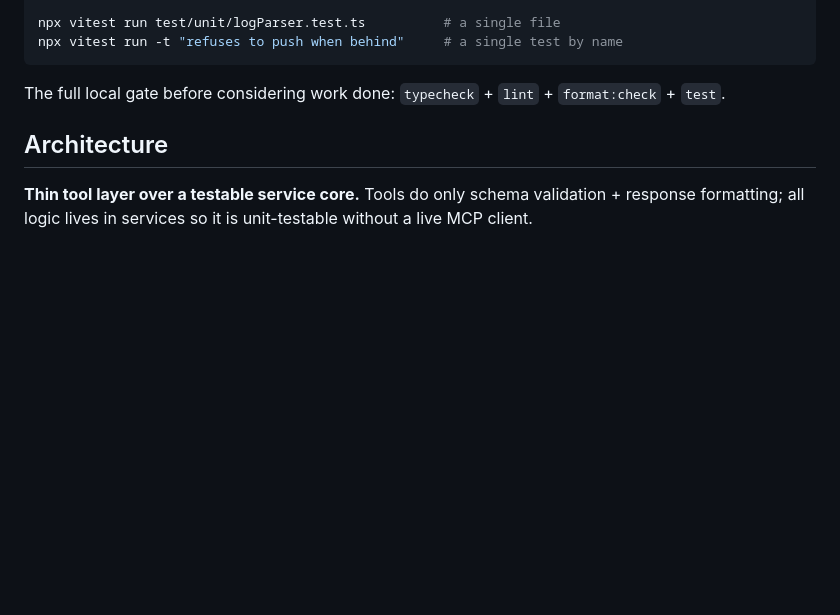
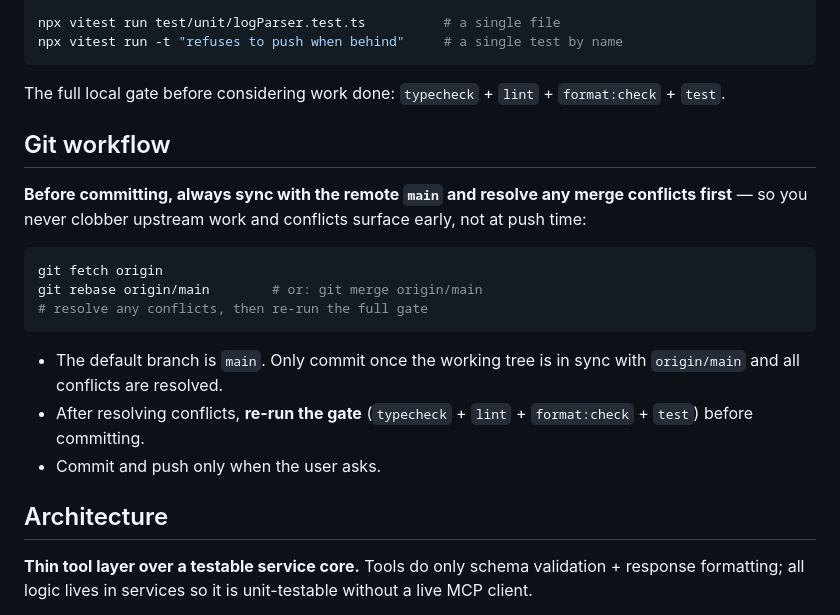
Before and after one commit to elias-ramzi/WebLatexMCP, a Markdown page: CLAUDE.md, the part around the change. Rendered like a GitHub page; blank space fills up the shorter version.

Commit message:
Document the pre-commit sync workflow in CLAUDE.md
Add a Git workflow section: before committing, fetch origin/main,
rebase/merge and resolve conflicts, then re-run the gate.

Co-Authored-By: Claude Opus 4.8 (1M context) <noreply@anthropic.com>

````diff
--- a/CLAUDE.md
+++ b/CLAUDE.md
@@ -26,6 +26,23 @@ npx vitest run -t "refuses to push when behind"     # a single test by name
 ```
 
 The full local gate before considering work done: `typecheck` + `lint` + `format:check` + `test`.
+
+## Git workflow
+
+**Before committing, always sync with the remote `main` and resolve any merge conflicts first** — so you
+never clobber upstream work and conflicts surface early, not at push time:
+
+```bash
+git fetch origin
+git rebase origin/main        # or: git merge origin/main
+# resolve any conflicts, then re-run the full gate
+```
+
+- The default branch is `main`. Only commit once the working tree is in sync with `origin/main` and all
+  conflicts are resolved.
+- After resolving conflicts, **re-run the gate** (`typecheck` + `lint` + `format:check` + `test`) before
+  committing.
+- Commit and push only when the user asks.
 
 ## Architecture
 
````
